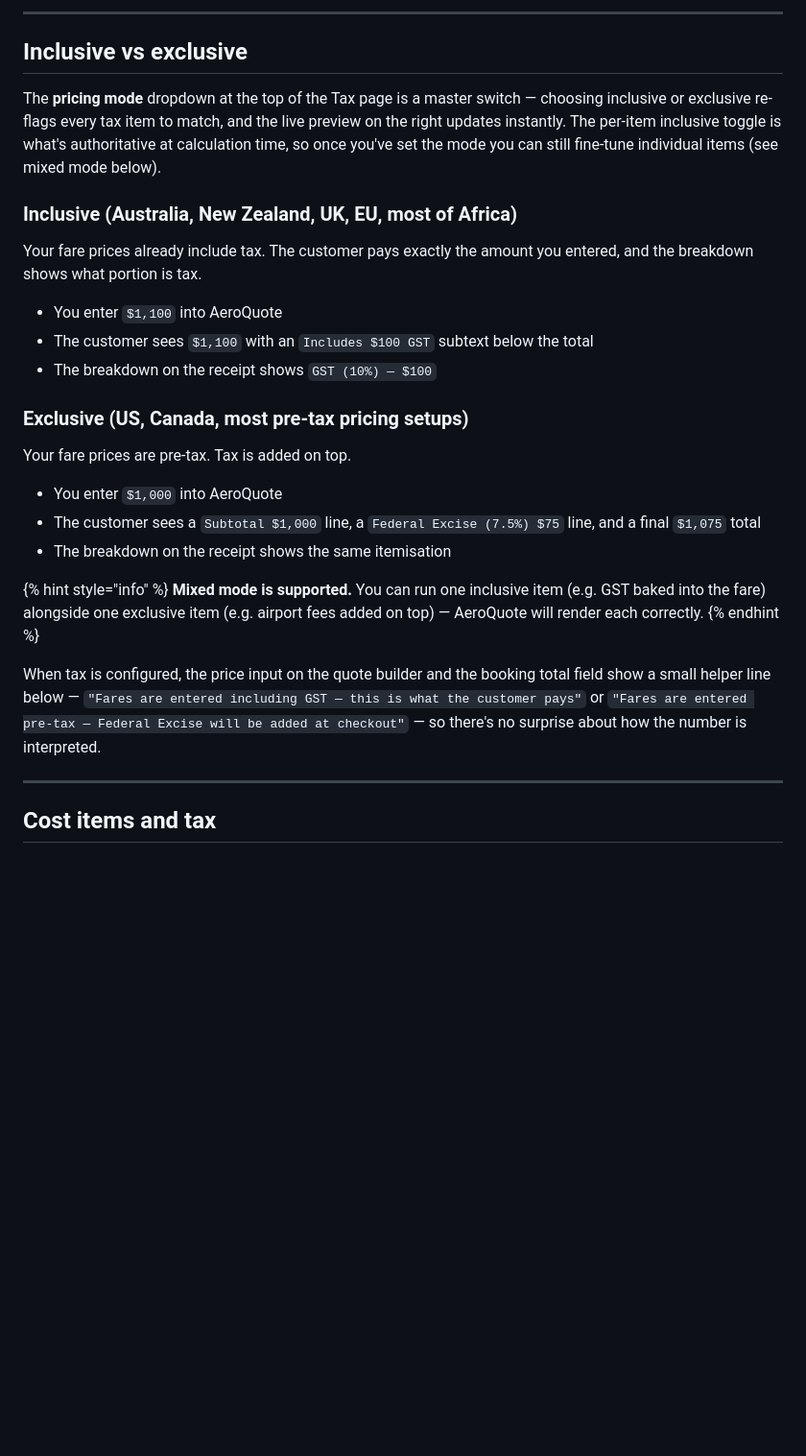
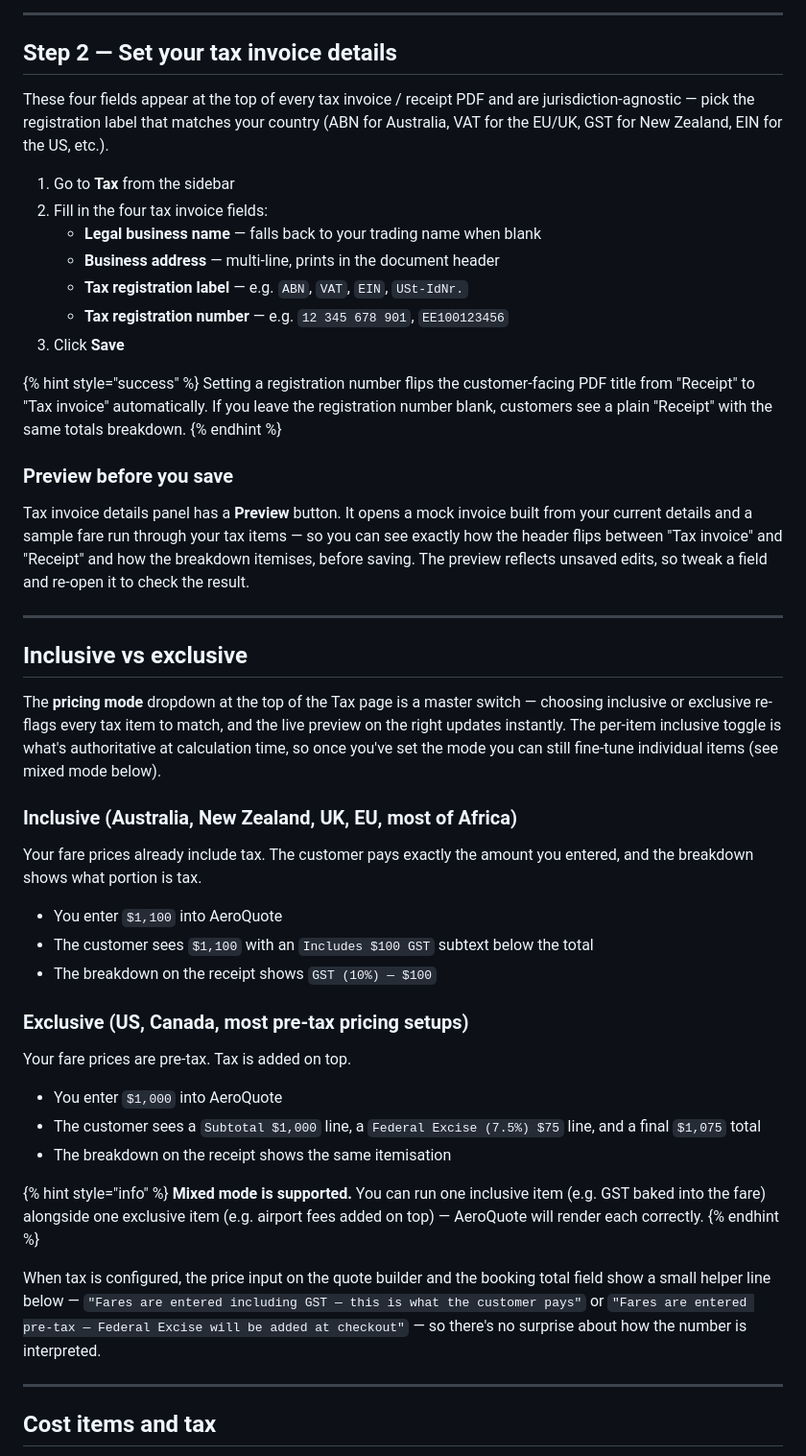
Before and after one commit to dircm/aeroquote-support-gitbook, a Markdown page: guides/settings/tax-setup.md, the part around one of its changes. Shown at 96% size. GitHub-like rendering; blank space fills up the shorter version.

Commit message:
GITBOOK-81: tax edits

```diff
--- a/guides/settings/tax-setup.md
+++ b/guides/settings/tax-setup.md
@@ -90,5 +69,27 @@ Each tax item has the following fields:
 
----
+***
+
+## Step 2 — Set your tax invoice details
+
+These four fields appear at the top of every tax invoice / receipt PDF and are jurisdiction-agnostic — pick the registration label that matches your country (ABN for Australia, VAT for the EU/UK, GST for New Zealand, EIN for the US, etc.).
+
+1. Go to **Tax** from the sidebar
+2. Fill in the four tax invoice fields:
+   * **Legal business name** — falls back to your trading name when blank
+   * **Business address** — multi-line, prints in the document header
+   * **Tax registration label** — e.g. `ABN`, `VAT`, `EIN`, `USt-IdNr.`
+   * **Tax registration number** — e.g. `12 345 678 901`, `EE100123456`
+3. Click **Save**
+
+{% hint style="success" %}
+Setting a registration number flips the customer-facing PDF title from "Receipt" to "Tax invoice" automatically. If you leave the registration number blank, customers see a plain "Receipt" with the same totals breakdown.
+{% endhint %}
+
+### Preview before you save
+
+Tax invoice details panel has a **Preview** button. It opens a mock invoice built from your current details and a sample fare run through your tax items — so you can see exactly how the header flips between "Tax invoice" and "Receipt" and how the breakdown itemises, before saving. The preview reflects unsaved edits, so tweak a field and re-open it to check the result.
+
+***
 
 ## Inclusive vs exclusive
 
@@ -98,17 +99,17 @@ The **pricing mode** dropdown at the top of the Tax page is a master switch —
 
 Your fare prices already include tax. The customer pays exactly the amount you entered, and the breakdown shows what portion is tax.
 
-- You enter `$1,100` into AeroQuote
-- The customer sees `$1,100` with an `Includes $100 GST` subtext below the total
-- The breakdown on the receipt shows `GST (10%) — $100`
+* You enter `$1,100` into AeroQuote
+* The customer sees `$1,100` with an `Includes $100 GST` subtext below the total
+* The breakdown on the receipt shows `GST (10%) — $100`
 
 ### Exclusive (US, Canada, most pre-tax pricing setups)
 
 Your fare prices are pre-tax. Tax is added on top.
 
-- You enter `$1,000` into AeroQuote
-- The customer sees a `Subtotal $1,000` line, a `Federal Excise (7.5%) $75` line, and a final `$1,075` total
-- The breakdown on the receipt shows the same itemisation
+* You enter `$1,000` into AeroQuote
+* The customer sees a `Subtotal $1,000` line, a `Federal Excise (7.5%) $75` line, and a final `$1,075` total
+* The breakdown on the receipt shows the same itemisation
 
 {% hint style="info" %}
 **Mixed mode is supported.** You can run one inclusive item (e.g. GST baked into the fare) alongside one exclusive item (e.g. airport fees added on top) — AeroQuote will render each correctly.
@@ -116,7 +117,7 @@ Your fare prices are pre-tax. Tax is added on top.
 
 When tax is configured, the price input on the quote builder and the booking total field show a small helper line below — `"Fares are entered including GST — this is what the customer pays"` or `"Fares are entered pre-tax — Federal Excise will be added at checkout"` — so there's no surprise about how the number is interpreted.
 
----
+***
 
 ## Cost items and tax
 
```
Also changed, not shown: other parts of guides/settings/tax-setup.md (+53 -72 lines), .gitbook/assets/tax setting.jpg (added), .gitbook/assets/tax.jpg (added).
